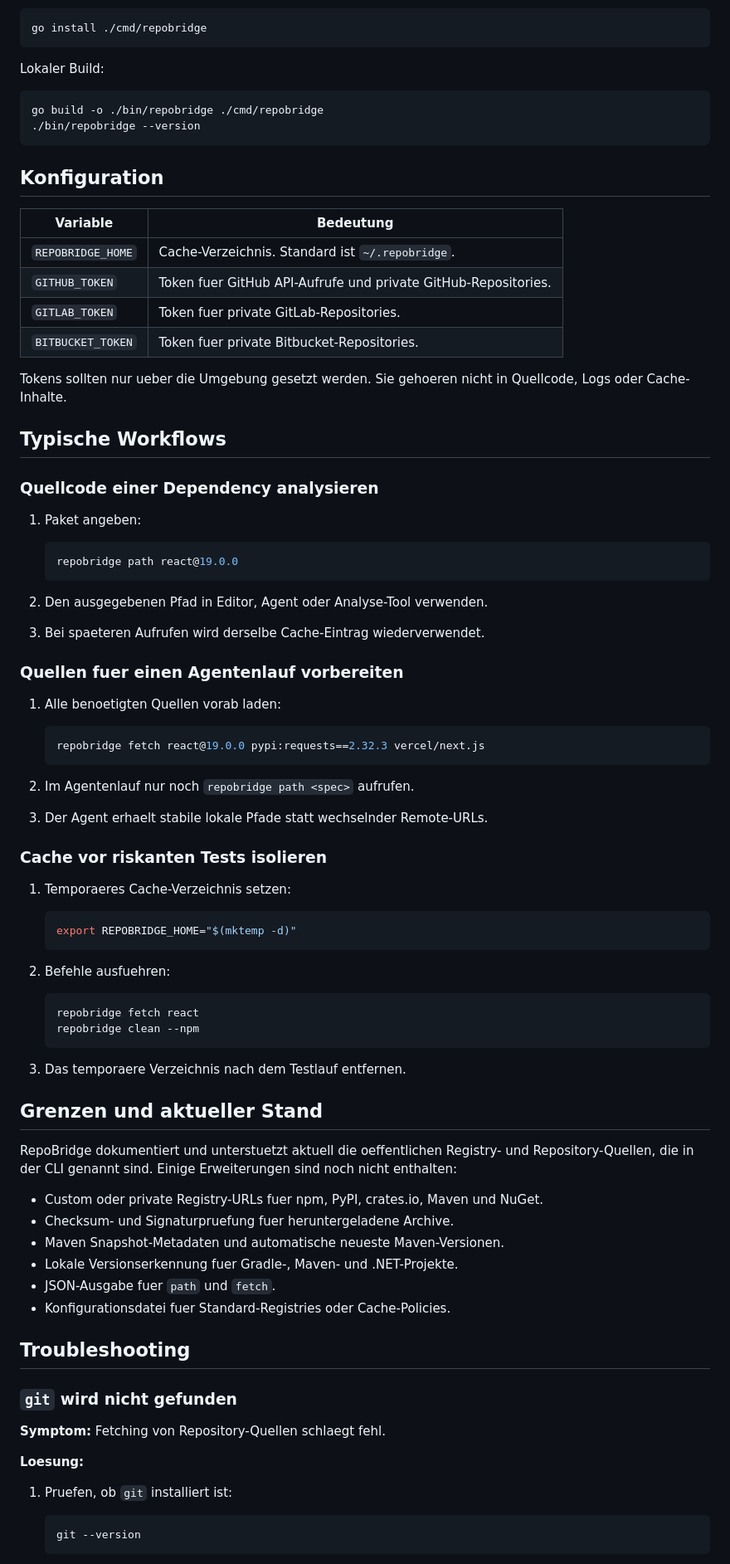
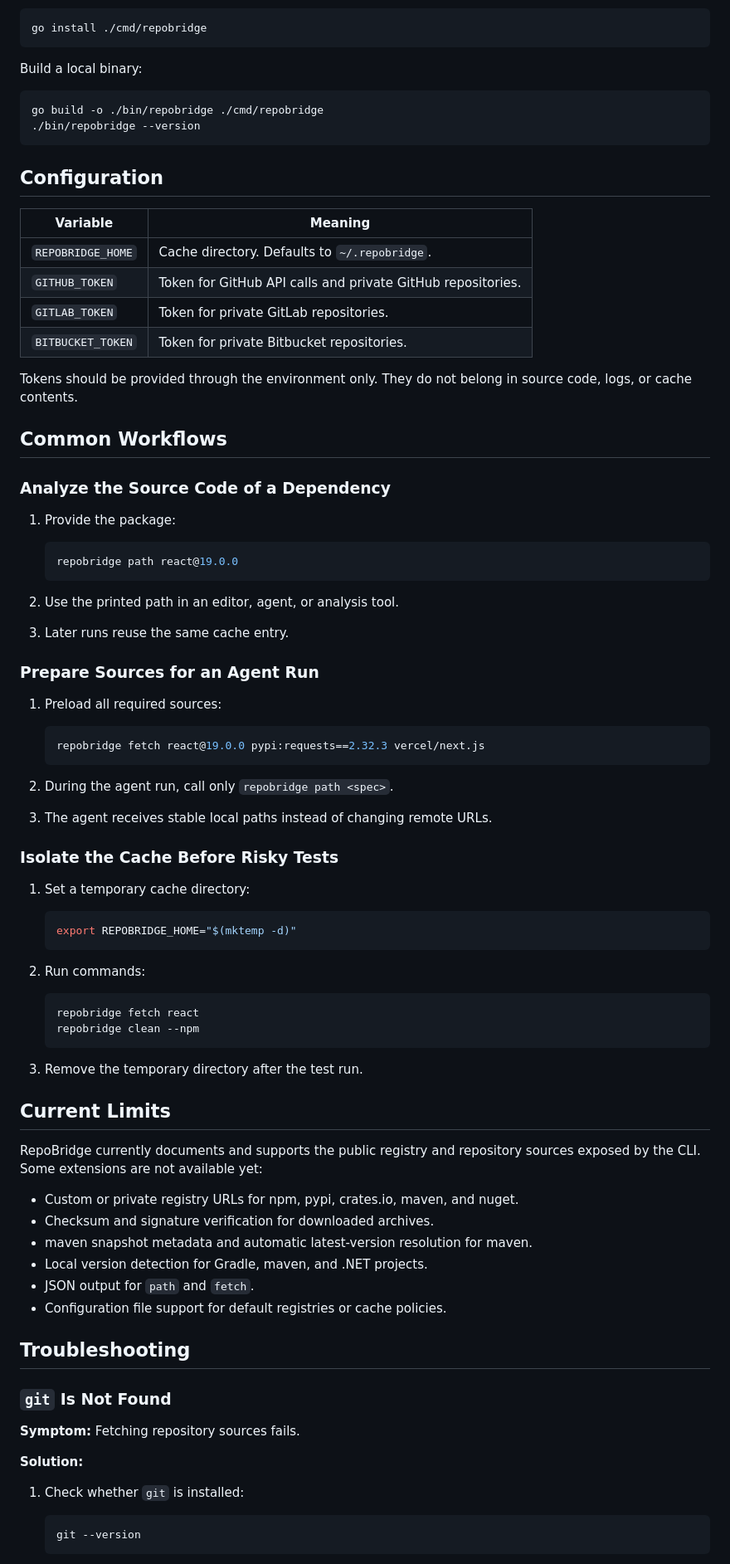
Before and after one commit to agentsw0rk/repobridge, a Markdown page: index.md, the part around one of its changes. Shown at 83% size. Rendered like a GitHub page.

Commit message:
docs: update index.md for English documentation and improve clarity

````diff
--- a/index.md
+++ b/index.md
@@ -135,85 +133,85 @@ Installation aus dem Repository:
 go install ./cmd/repobridge
 ```
 
-Lokaler Build:
+Build a local binary:
 
 ```bash
 go build -o ./bin/repobridge ./cmd/repobridge
 ./bin/repobridge --version
 ```
 
-## Konfiguration
+## Configuration
 
-| Variable | Bedeutung |
+| Variable | Meaning |
 | --- | --- |
-| `REPOBRIDGE_HOME` | Cache-Verzeichnis. Standard ist `~/.repobridge`. |
-| `GITHUB_TOKEN` | Token fuer GitHub API-Aufrufe und private GitHub-Repositories. |
-| `GITLAB_TOKEN` | Token fuer private GitLab-Repositories. |
-| `BITBUCKET_TOKEN` | Token fuer private Bitbucket-Repositories. |
+| `REPOBRIDGE_HOME` | Cache directory. Defaults to `~/.repobridge`. |
+| `GITHUB_TOKEN` | Token for GitHub API calls and private GitHub repositories. |
+| `GITLAB_TOKEN` | Token for private GitLab repositories. |
+| `BITBUCKET_TOKEN` | Token for private Bitbucket repositories. |
 
-Tokens sollten nur ueber die Umgebung gesetzt werden. Sie gehoeren nicht in Quellcode, Logs oder Cache-Inhalte.
+Tokens should be provided through the environment only. They do not belong in source code, logs, or cache contents.
 
-## Typische Workflows
+## Common Workflows
 
-### Quellcode einer Dependency analysieren
+### Analyze the Source Code of a Dependency
 
-1. Paket angeben:
+1. Provide the package:
 
    ```bash
    repobridge path react@19.0.0
    ```
 
-2. Den ausgegebenen Pfad in Editor, Agent oder Analyse-Tool verwenden.
-3. Bei spaeteren Aufrufen wird derselbe Cache-Eintrag wiederverwendet.
+2. Use the printed path in an editor, agent, or analysis tool.
+3. Later runs reuse the same cache entry.
 
-### Quellen fuer einen Agentenlauf vorbereiten
+### Prepare Sources for an Agent Run
 
-1. Alle benoetigten Quellen vorab laden:
+1. Preload all required sources:
 
    ```bash
    repobridge fetch react@19.0.0 pypi:requests==2.32.3 vercel/next.js
    ```
 
-2. Im Agentenlauf nur noch `repobridge path <spec>` aufrufen.
-3. Der Agent erhaelt stabile lokale Pfade statt wechselnder Remote-URLs.
+2. During the agent run, call only `repobridge path <spec>`.
+3. The agent receives stable local paths instead of changing remote URLs.
 
-### Cache vor riskanten Tests isolieren
+### Isolate the Cache Before Risky Tests
 
-1. Temporaeres Cache-Verzeichnis setzen:
+1. Set a temporary cache directory:
 
    ```bash
    export REPOBRIDGE_HOME="$(mktemp -d)"
    ```
 
-2. Befehle ausfuehren:
+2. Run commands:
 
    ```bash
    repobridge fetch react
    repobridge clean --npm
    ```
 
-3. Das temporaere Verzeichnis nach dem Testlauf entfernen.
+3. Remove the temporary directory after the test run.
 
-## Grenzen und aktueller Stand
+## Current Limits
 
-RepoBridge dokumentiert und unterstuetzt aktuell die oeffentlichen Registry- und Repository-Quellen, die in der CLI genannt sind. Einige Erweiterungen sind noch nicht enthalten:
+RepoBridge currently documents and supports the public registry and repository sources exposed by the CLI. Some extensions are not available yet:
 
-- Custom oder private Registry-URLs fuer npm, PyPI, crates.io, Maven und NuGet.
-- Checksum- und Signaturpruefung fuer heruntergeladene Archive.
-- Maven Snapshot-Metadaten und automatische neueste Maven-Versionen.
-- Lokale Versionserkennung fuer Gradle-, Maven- und .NET-Projekte.
-- JSON-Ausgabe fuer `path` und `fetch`.
-- Konfigurationsdatei fuer Standard-Registries oder Cache-Policies.
+- Custom or private registry URLs for npm, pypi, crates.io, maven, and nuget.
+- Checksum and signature verification for downloaded archives.
+- maven snapshot metadata and automatic latest-version resolution for maven.
+- Local version detection for Gradle, maven, and .NET projects.
+- JSON output for `path` and `fetch`.
+- Configuration file support for default registries or cache policies.
 
 ## Troubleshooting
 
-### `git` wird nicht gefunden
+### `git` Is Not Found
 
-**Symptom:** Fetching von Repository-Quellen schlaegt fehl.
+**Symptom:** Fetching repository sources fails.
 
-**Loesung:**
+**Solution:**
 
-1. Pruefen, ob `git` installiert ist:
+1. Check whether `git` is installed:
 
    ```bash
    git --version
````
Also changed, not shown: other parts of index.md (+69 -78 lines).
